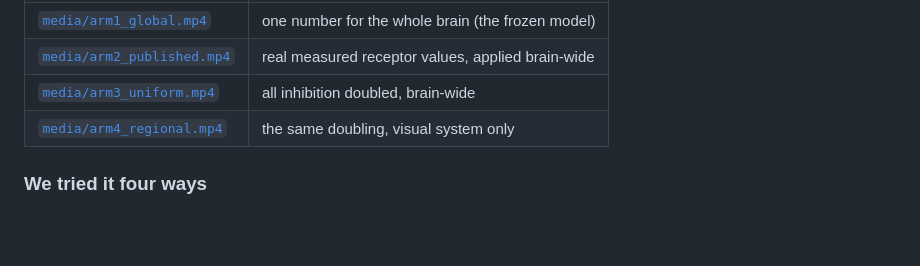
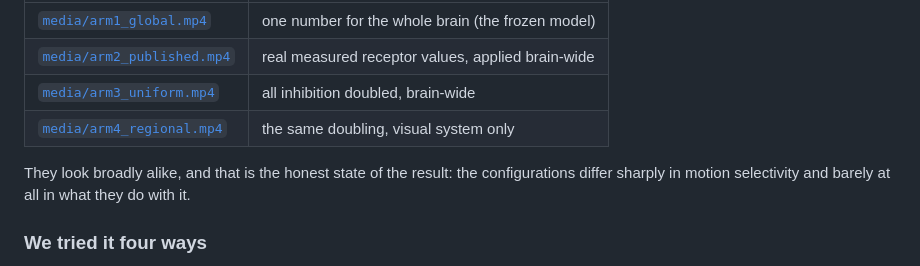
Before and after one commit to mutkuoz/flydoom, a Markdown page: README.md, the part around the change. GitHub-like rendering; blank space fills up the shorter version.

Commit message:
Say plainly that the four recordings look alike
The videos were added to show four configurations side by side. Now that the
behavioural comparison is a negative result, a reader noticing they look
similar is seeing the finding rather than a flaw in the recordings.

Co-Authored-By: Claude Opus 5 (1M context) <noreply@anthropic.com>
Claude-Session: https://claude.ai/code/session_01GdE4T48crfh6P4VJ9CWu1A

```diff
--- a/README.md
+++ b/README.md
@@ -231,6 +231,9 @@ the only thing that differs between them is how synaptic strength was assigned:
 | [`media/arm3_uniform.mp4`](media/arm3_uniform.mp4) | all inhibition doubled, brain-wide |
 | [`media/arm4_regional.mp4`](media/arm4_regional.mp4) | the same doubling, visual system only |
 
+They look broadly alike, and that is the honest state of the result: the configurations
+differ sharply in motion selectivity and barely at all in what they do with it.
+
 ### We tried it four ways
 
 A wiring diagram tells you which neurons connect. It does **not** tell you how strong each
```
